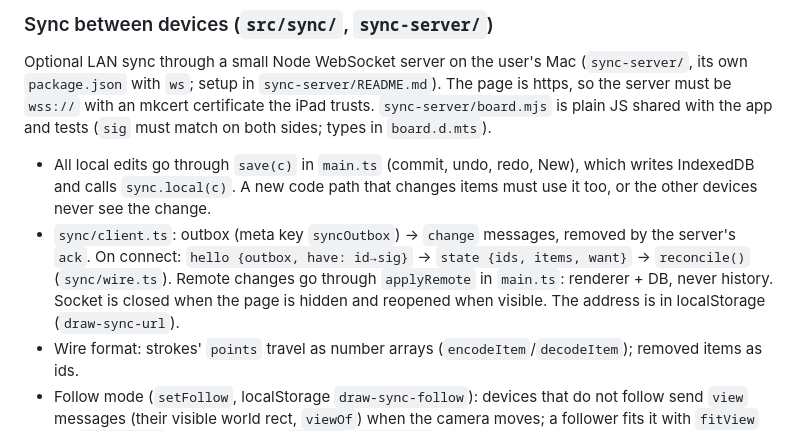
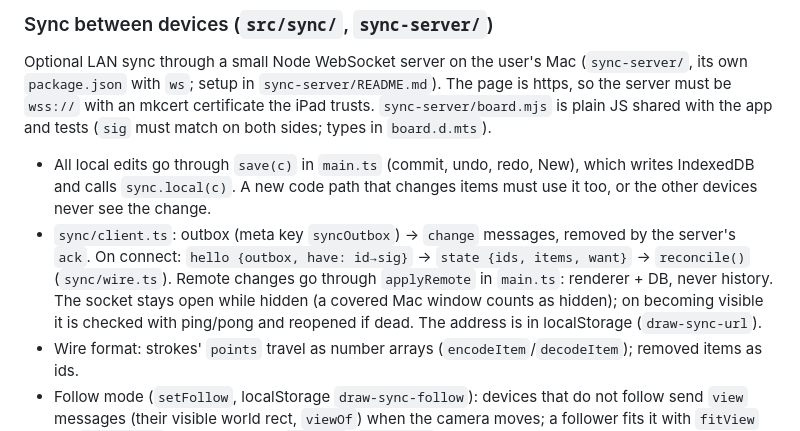
Before and after one commit to arthurswebdev-lang/draw-app, a Markdown page: CLAUDE.md, the part around the change. Drawn GitHub-style.

Commit message:
CLAUDE.md: the sync socket now stays open while hidden
Co-Authored-By: Claude Opus 5.5 <noreply@anthropic.com>

```diff
--- a/CLAUDE.md
+++ b/CLAUDE.md
@@ -69,7 +69,7 @@ The icon library is `src/icons/library.ts` (SVG path data in a 0..100 box, group
 Optional LAN sync through a small Node WebSocket server on the user's Mac (`sync-server/`, its own `package.json` with `ws`; setup in `sync-server/README.md`). The page is https, so the server must be `wss://` with an mkcert certificate the iPad trusts. `sync-server/board.mjs` is plain JS shared with the app and tests (`sig` must match on both sides; types in `board.d.mts`).
 
 - All local edits go through `save(c)` in `main.ts` (commit, undo, redo, New), which writes IndexedDB and calls `sync.local(c)`. A new code path that changes items must use it too, or the other devices never see the change.
-- `sync/client.ts`: outbox (meta key `syncOutbox`) → `change` messages, removed by the server's `ack`. On connect: `hello {outbox, have: id→sig}` → `state {ids, items, want}` → `reconcile()` (`sync/wire.ts`). Remote changes go through `applyRemote` in `main.ts`: renderer + DB, never history. Socket is closed when the page is hidden and reopened when visible. The address is in localStorage (`draw-sync-url`).
+- `sync/client.ts`: outbox (meta key `syncOutbox`) → `change` messages, removed by the server's `ack`. On connect: `hello {outbox, have: id→sig}` → `state {ids, items, want}` → `reconcile()` (`sync/wire.ts`). Remote changes go through `applyRemote` in `main.ts`: renderer + DB, never history. The socket stays open while hidden (a covered Mac window counts as hidden); on becoming visible it is checked with ping/pong and reopened if dead. The address is in localStorage (`draw-sync-url`).
 - Wire format: strokes' `points` travel as number arrays (`encodeItem`/`decodeItem`); removed items as ids.
 - Follow mode (`setFollow`, localStorage `draw-sync-follow`): devices that do not follow send `view` messages (their visible world rect, `viewOf`) when the camera moves; a follower fits it with `fitView` via `showCamera` (no re-send). In `main.ts`, `setCamera` means a user move: it turns follow off; remote and resize refits use `showCamera`.
 - Live preview: the pen's `onLive` → throttled incremental `live` messages → `renderer.setRemoteLive` on the live canvas.
```
